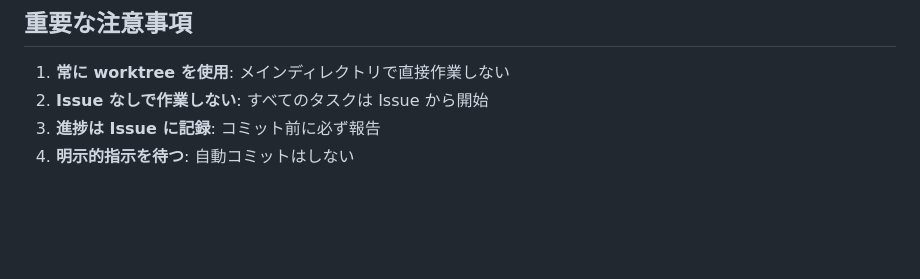
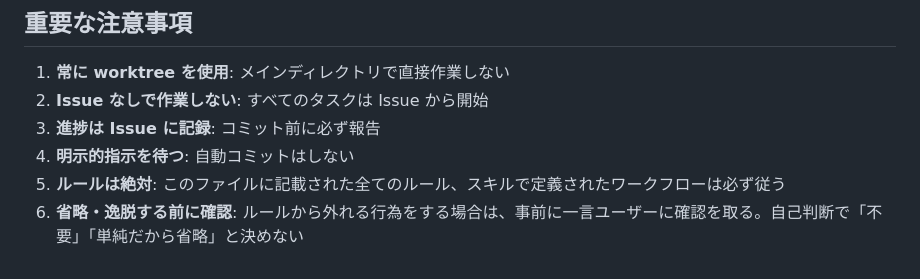
Before and after one commit to AtsushiHashimoto/research-project-template, a Markdown page: .claude/CLAUDE.md, the part around the change. GitHub-like rendering; blank space fills up the shorter version.

Commit message:
fix(docs): ワークフロー省略禁止ルールを追加 (#13)
- ルール5: プロジェクト定義のルール・ワークフローは必ず従う
- ルール6: 省略・逸脱する前にユーザー確認を取る

Closes #12

🤖 Generated with [Claude Code](https://claude.com/claude-code)

Co-authored-by: Claude <noreply@anthropic.com>

```diff
--- a/.claude/CLAUDE.md
+++ b/.claude/CLAUDE.md
@@ -192,3 +192,5 @@ mv debug_images/ data/local/debug/
 2. **Issue なしで作業しない**: すべてのタスクは Issue から開始
 3. **進捗は Issue に記録**: コミット前に必ず報告
 4. **明示的指示を待つ**: 自動コミットはしない
+5. **ルールは絶対**: このファイルに記載された全てのルール、スキルで定義されたワークフローは必ず従う
+6. **省略・逸脱する前に確認**: ルールから外れる行為をする場合は、事前に一言ユーザーに確認を取る。自己判断で「不要」「単純だから省略」と決めない
```
